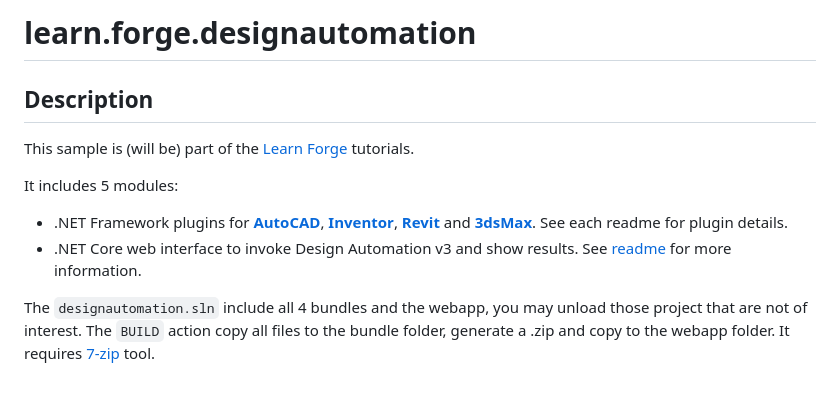
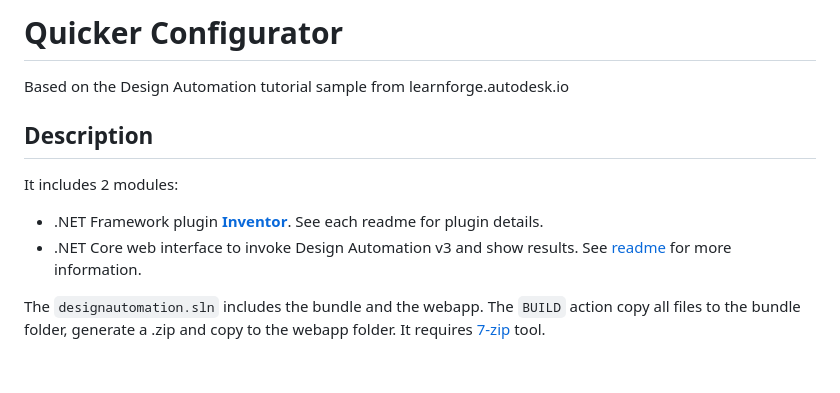
Before and after one commit to adamenagy/QuickerAssemblerDA, a Markdown page: README.md, the part around the change. Drawn GitHub-style.

```diff
--- a/README.md
+++ b/README.md
@@ -1,12 +1,12 @@
-# learn.forge.designautomation
+# Quicker Configurator
+
+Based on the Design Automation tutorial sample from learnforge.autodesk.io
 
 ## Description
 
-This sample is (will be) part of the [Learn Forge](http://learnforge.autodesk.io) tutorials.
+It includes 2 modules:
 
-It includes 5 modules:
-
-- .NET Framework plugins for **[AutoCAD](UpdateDWGParam/)**, **[Inventor](UpdateIPTParam/)**, **[Revit](UpdateRVTParam/)** and **[3dsMax](UpdateMAXParam/)**. See each readme for plugin details.
+- .NET Framework plugin **[Inventor](UpdateIPTParam/)**. See each readme for plugin details.
 - .NET Core web interface to invoke Design Automation v3 and show results. See [readme](forgesample/) for more information.
 
-The `designautomation.sln` include all 4 bundles and the webapp, you may unload those project that are not of interest. The `BUILD` action copy all files to the bundle folder, generate a .zip and copy to the webapp folder. It requires [7-zip](https://www.7-zip.org/) tool.
+The `designautomation.sln` includes the bundle and the webapp. The `BUILD` action copy all files to the bundle folder, generate a .zip and copy to the webapp folder. It requires [7-zip](https://www.7-zip.org/) tool.
```
Also changed, not shown: UpdateIPTParam/README.md (+7 -4 lines), forgesample/README.md (+12 -8 lines), thumbnail.png (added), 1 other file.
